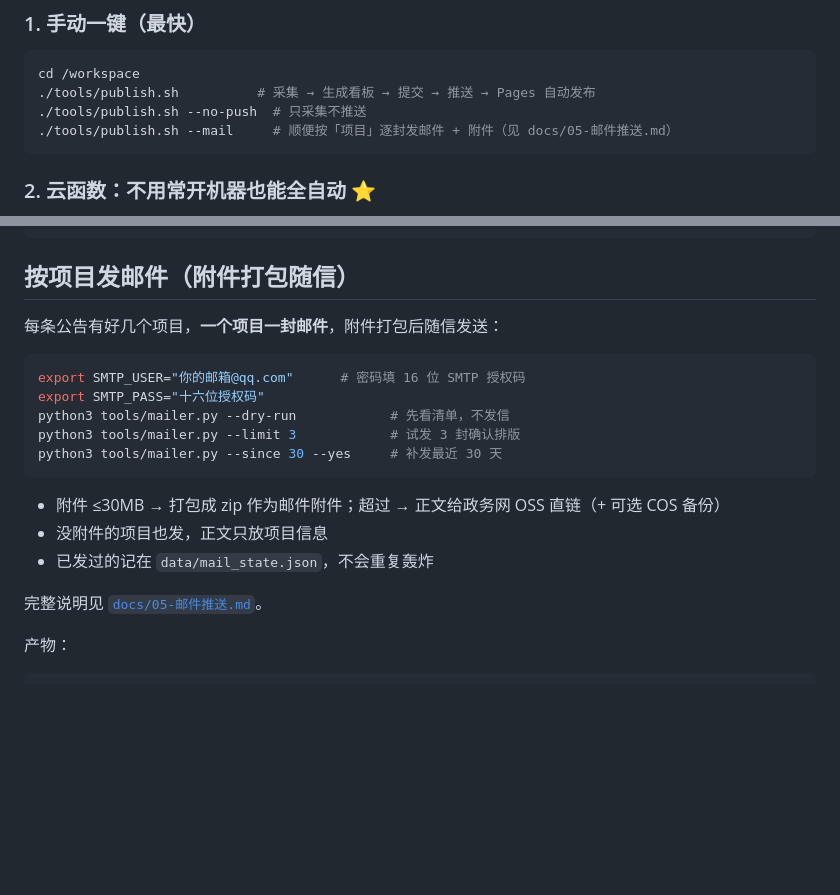
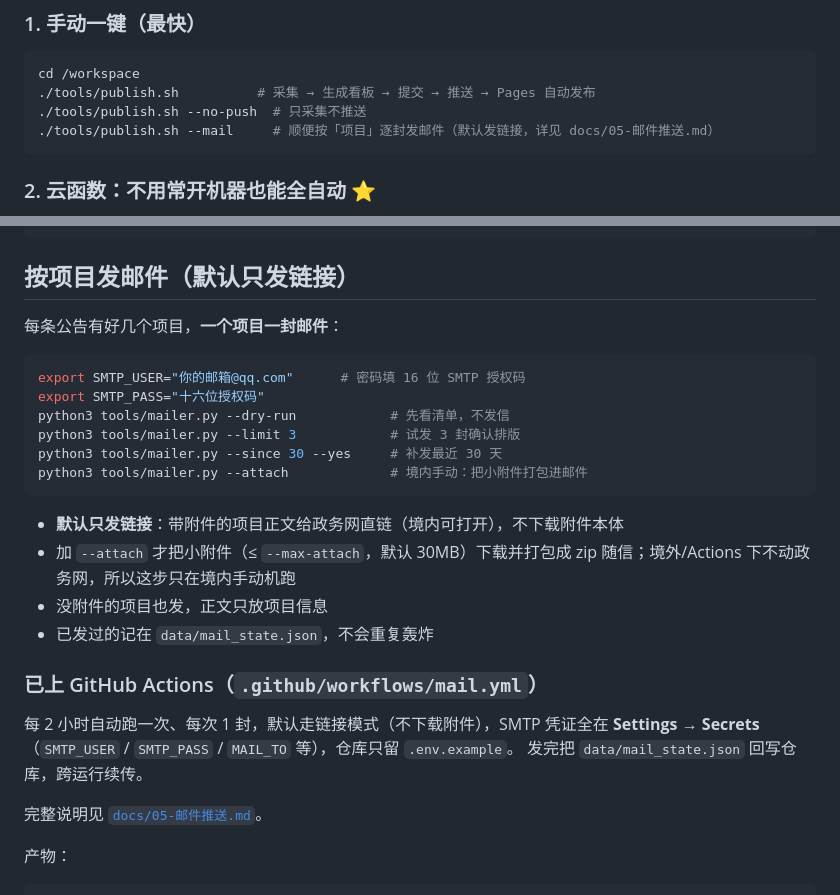
Before and after one commit to shengqiu/huzhou, a Markdown page: README.md, 2 parts joined by grey strips. Rendered like a GitHub page; blank space fills up the shorter version.

Commit message:
docs(readme): 邮件章节改为默认只发链接，补充 mail.yml 已上 Actions

````diff
--- a/README.md
+++ b/README.md
@@ -33,7 +33,7 @@
 cd /workspace
 ./tools/publish.sh          # 采集 → 生成看板 → 提交 → 推送 → Pages 自动发布
 ./tools/publish.sh --no-push  # 只采集不推送
-./tools/publish.sh --mail     # 顺便按「项目」逐封发邮件 + 附件（见 docs/05-邮件推送.md）
+./tools/publish.sh --mail     # 顺便按「项目」逐封发邮件（默认发链接，详见 docs/05-邮件推送.md）
 ```
 
 ### 2. 云函数：不用常开机器也能全自动 ⭐
@@ -149,9 +149,9 @@ python3 tools/download.py --max-size 50        # 跳过超过 50MB 的
 python3 tools/download.py --workers 5          # 提高并发
 ```
 
-## 按项目发邮件（附件打包随信）
+## 按项目发邮件（默认只发链接）
 
-每条公告有好几个项目，**一个项目一封邮件**，附件打包后随信发送：
+每条公告有好几个项目，**一个项目一封邮件**：
 
 ```bash
 export SMTP_USER="你的邮箱@qq.com"      # 密码填 16 位 SMTP 授权码
@@ -159,11 +159,19 @@ export SMTP_PASS="十六位授权码"
 python3 tools/mailer.py --dry-run            # 先看清单，不发信
 python3 tools/mailer.py --limit 3            # 试发 3 封确认排版
 python3 tools/mailer.py --since 30 --yes     # 补发最近 30 天
+python3 tools/mailer.py --attach             # 境内手动：把小附件打包进邮件
 ```
 
-- 附件 ≤30MB → 打包成 zip 作为邮件附件；超过 → 正文给政务网 OSS 直链（+ 可选 COS 备份）
+- **默认只发链接**：带附件的项目正文给政务网直链（境内可打开），不下载附件本体
+- 加 `--attach` 才把小附件（≤ `--max-attach`，默认 30MB）下载并打包成 zip 随信；境外/Actions 下不动政务网，所以这步只在境内手动机跑
 - 没附件的项目也发，正文只放项目信息
 - 已发过的记在 `data/mail_state.json`，不会重复轰炸
+
+### 已上 GitHub Actions（`.github/workflows/mail.yml`）
+
+每 2 小时自动跑一次、每次 1 封，默认走链接模式（不下载附件），SMTP 凭证全在
+**Settings → Secrets**（`SMTP_USER` / `SMTP_PASS` / `MAIL_TO` 等），仓库只留 `.env.example`。
+发完把 `data/mail_state.json` 回写仓库，跨运行续传。
 
 完整说明见 [`docs/05-邮件推送.md`](docs/05-邮件推送.md)。
 
````
